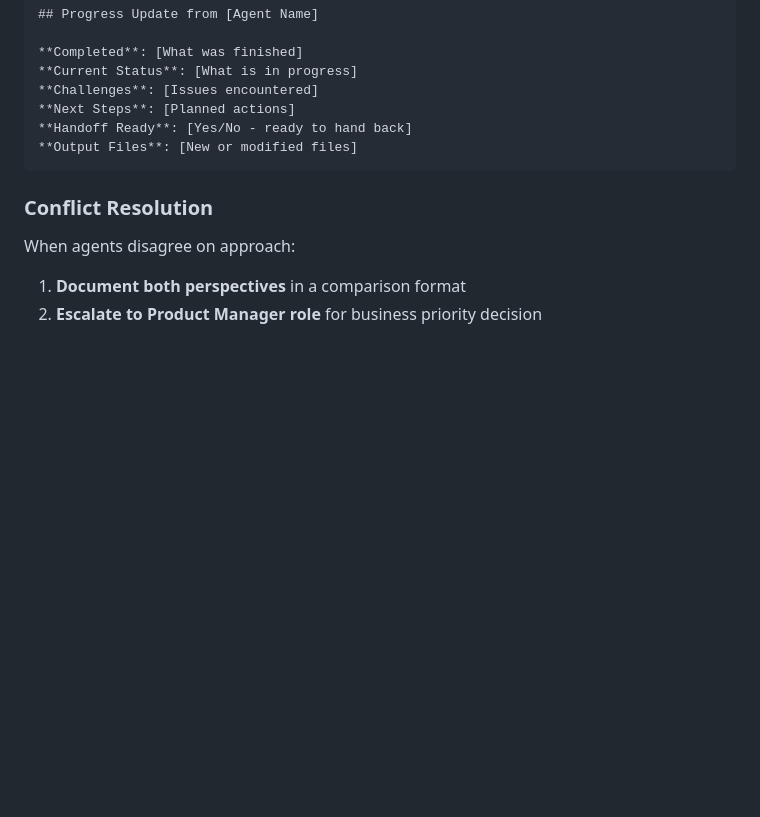
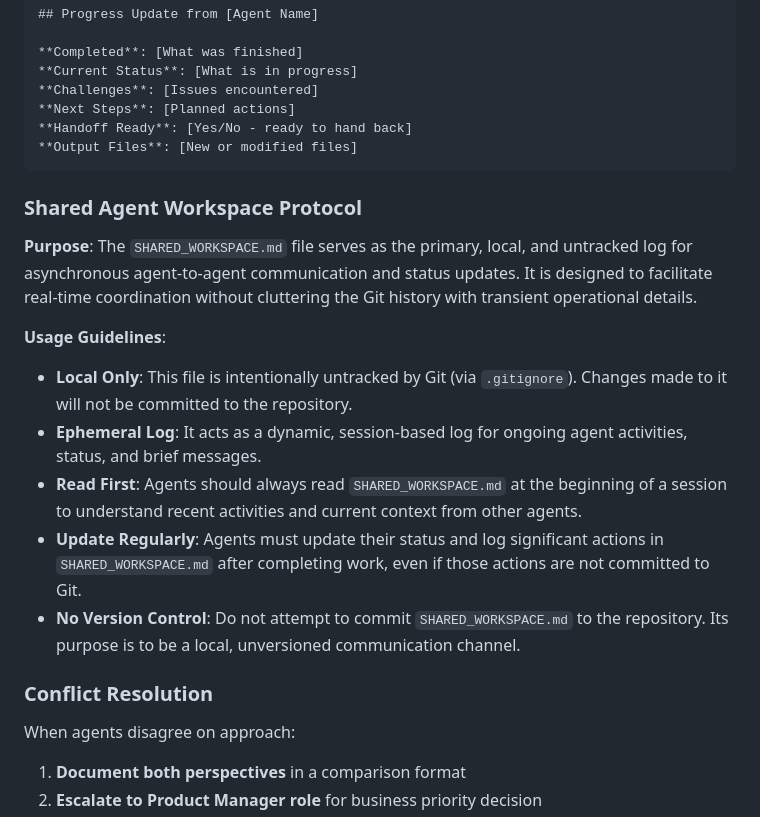
Before and after one commit to repentsinner/ghsender, a Markdown page: team/AGENT_COORDINATION.md, the part around the change. Drawn GitHub-style; blank space fills up the shorter version.

Commit message:
Update AGENT_COORDINATION.md with Shared Workspace Protocol

````diff
--- a/team/AGENT_COORDINATION.md
+++ b/team/AGENT_COORDINATION.md
@@ -167,6 +167,17 @@
 **Output Files**: [New or modified files]
 ```
 
+### Shared Agent Workspace Protocol
+
+**Purpose**: The `SHARED_WORKSPACE.md` file serves as the primary, local, and untracked log for asynchronous agent-to-agent communication and status updates. It is designed to facilitate real-time coordination without cluttering the Git history with transient operational details.
+
+**Usage Guidelines**:
+- **Local Only**: This file is intentionally untracked by Git (via `.gitignore`). Changes made to it will not be committed to the repository.
+- **Ephemeral Log**: It acts as a dynamic, session-based log for ongoing agent activities, status, and brief messages.
+- **Read First**: Agents should always read `SHARED_WORKSPACE.md` at the beginning of a session to understand recent activities and current context from other agents.
+- **Update Regularly**: Agents must update their status and log significant actions in `SHARED_WORKSPACE.md` after completing work, even if those actions are not committed to Git.
+- **No Version Control**: Do not attempt to commit `SHARED_WORKSPACE.md` to the repository. Its purpose is to be a local, unversioned communication channel.
+
 ### Conflict Resolution
 When agents disagree on approach:
 1. **Document both perspectives** in a comparison format
````
